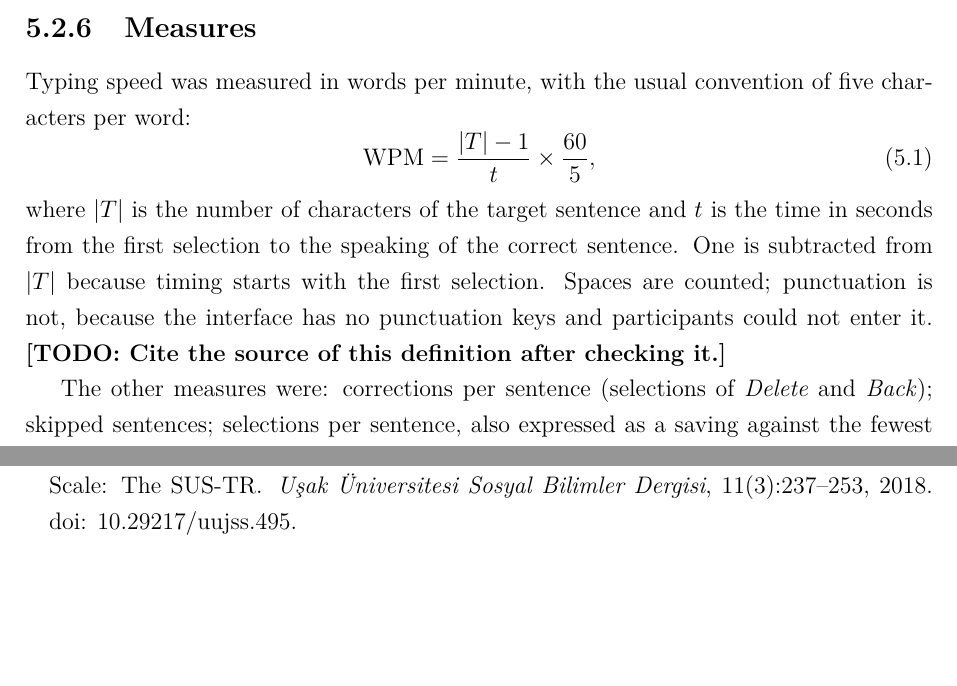
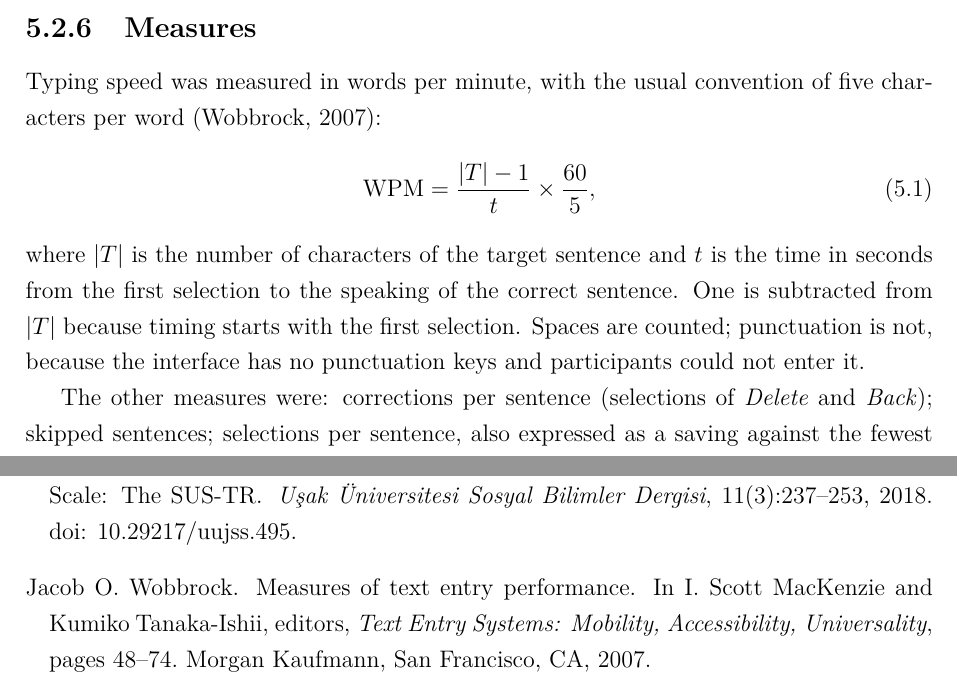
Before and after one commit to tahaaoztrkk/FINAL-YEAR-PROJECT, a LaTeX thesis (report/main.tex, which reads report/chapters/study_b.tex, report/references.bib): two parts of pages 15 and 19 of 21, joined at a grey line, cut so that both start at the same text, the shorter picture padded with empty space. Compiled offline with pdfLaTeX.

Commit message:
Report: cite Wobbrock (2007) for the WPM definition
Polat read Equation 3.1 in the author's PDF and confirmed it is the
formula the study uses. The book, editors, publisher and year match
MacKenzie's own citation of chapter 4 of the same book (pp. 75-101),
which also shows chapter 3 ends by page 74. The first page (48) comes
from the PDF's running headers and is marked in references.bib as not
checked by a person. The method's \todo for this source is removed.

Co-Authored-By: Claude Opus 5.5 <noreply@anthropic.com>
Claude-Session: https://claude.ai/code/session_01Xbmki3rYrvYmsbcryGKZSg

```diff
--- a/report/chapters/study_b.tex
+++ b/report/chapters/study_b.tex
@@ -135,7 +135,8 @@ over.
 \subsection{Measures}
 \label{sec:b-measures}
 
-Typing speed was measured in words per minute, with the usual convention of five characters per word:
+Typing speed was measured in words per minute, with the usual convention of five characters per word
+\citep{wobbrock2007measures}:
 \begin{equation}
   \mathrm{WPM} = \frac{|T| - 1}{t} \times \frac{60}{5},
 \end{equation}
@@ -143,7 +144,6 @@ where $|T|$ is the number of characters of the target sentence and $t$ is the ti
 first selection to the speaking of the correct sentence. One is subtracted from $|T|$ because timing
 starts with the first selection. Spaces are counted; punctuation is not, because the interface has no
 punctuation keys and participants could not enter it.
-\todo{Cite the source of this definition after checking it.}
 
 The other measures were: corrections per sentence (selections of \emph{Delete} and \emph{Back}); skipped
 sentences; selections per sentence, also expressed as a saving against the fewest selections the same
--- a/report/references.bib
+++ b/report/references.bib
@@ -13,3 +13,13 @@
   pages   = {237--253},
   doi     = {10.29217/uujss.495}
 }
+
+% verified: Polat Elmas, 25 Nov 2026 -- Equation 3.1 (WPM = (|T|-1)/S x 60 x 1/5) read in the
+% author's PDF (faculty.washington.edu/wobbrock/pubs/text-07.pdf).
+% Book, editors, publisher and year: match MacKenzie's own citation of chapter 4 of the same book
+% (pp. 75--101, yorku.ca/mack/chapter4.html), so chapter 3 ends by p. 74.
+% NOT checked by a person: the first page (47 or 48); 48 comes from the PDF's running headers.
+@incollection{wobbrock2007measures,
+  author    = {Wobbrock, Jacob O.},
+  title     = {Measures of Text Entry Performance},
+  booktitle = {Text Entry Systems: Mobility, Accessibility, Universality},
@@ -15,0 +29,3 @@
+  year      = {2007},
+  pages     = {48--74}
+}
```
Also changed, not shown: report/references.bib (3 more changed lines).
